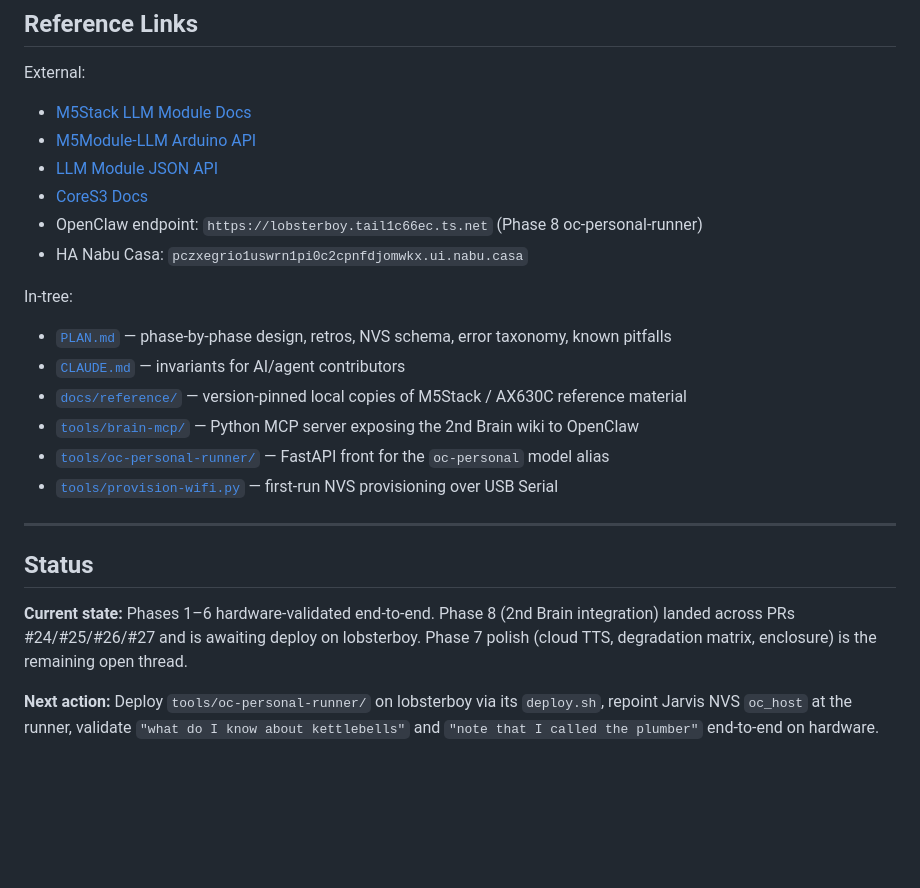
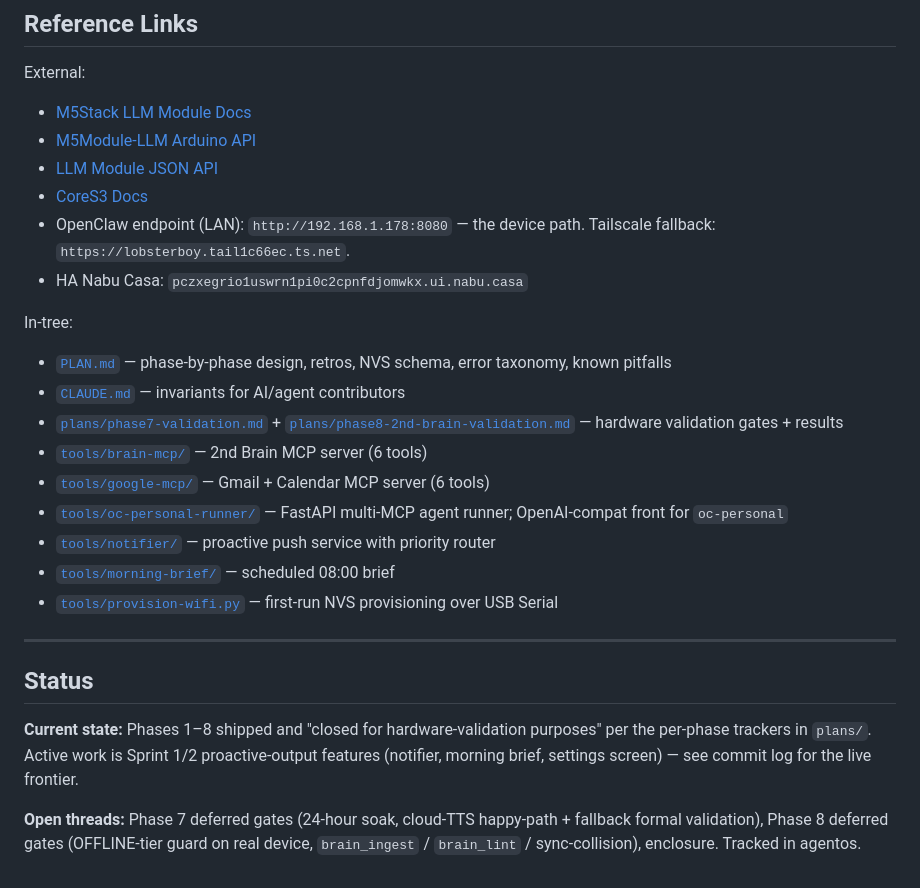
Before and after one commit to jarod7736/Project-Jarvis, a Markdown page: README.md, the part around one of its changes. Drawn GitHub-style; blank space fills up the shorter version.

```diff
--- a/README.md
+++ b/README.md
@@ -185,22 +199,25 @@ External:
 - [M5Module-LLM Arduino API](https://docs.m5stack.com/en/stackflow/module_llm/arduino_api)
 - [LLM Module JSON API](https://docs.m5stack.com/en/stackflow/module_llm/api)
 - [CoreS3 Docs](https://docs.m5stack.com/en/core/CoreS3)
-- OpenClaw endpoint: `https://lobsterboy.tail1c66ec.ts.net` (Phase 8 oc-personal-runner)
+- OpenClaw endpoint (LAN): `http://192.168.1.178:8080` — the device path. Tailscale fallback: `https://lobsterboy.tail1c66ec.ts.net`.
 - HA Nabu Casa: `pczxegrio1uswrn1pi0c2cpnfdjomwkx.ui.nabu.casa`
 
 In-tree:
 
 - [`PLAN.md`](PLAN.md) — phase-by-phase design, retros, NVS schema, error taxonomy, known pitfalls
 - [`CLAUDE.md`](CLAUDE.md) — invariants for AI/agent contributors
-- [`docs/reference/`](docs/reference/) — version-pinned local copies of M5Stack / AX630C reference material
-- [`tools/brain-mcp/`](tools/brain-mcp/) — Python MCP server exposing the 2nd Brain wiki to OpenClaw
-- [`tools/oc-personal-runner/`](tools/oc-personal-runner/) — FastAPI front for the `oc-personal` model alias
+- [`plans/phase7-validation.md`](plans/phase7-validation.md) + [`plans/phase8-2nd-brain-validation.md`](plans/phase8-2nd-brain-validation.md) — hardware validation gates + results
+- [`tools/brain-mcp/`](tools/brain-mcp/) — 2nd Brain MCP server (6 tools)
+- [`tools/google-mcp/`](tools/google-mcp/) — Gmail + Calendar MCP server (6 tools)
+- [`tools/oc-personal-runner/`](tools/oc-personal-runner/) — FastAPI multi-MCP agent runner; OpenAI-compat front for `oc-personal`
+- [`tools/notifier/`](tools/notifier/) — proactive push service with priority router
+- [`tools/morning-brief/`](tools/morning-brief/) — scheduled 08:00 brief
 - [`tools/provision-wifi.py`](tools/provision-wifi.py) — first-run NVS provisioning over USB Serial
 
 -----
 
 ## Status
 
-**Current state:** Phases 1–6 hardware-validated end-to-end. Phase 8 (2nd Brain integration) landed across PRs #24/#25/#26/#27 and is awaiting deploy on lobsterboy. Phase 7 polish (cloud TTS, degradation matrix, enclosure) is the remaining open thread.
+**Current state:** Phases 1–8 shipped and "closed for hardware-validation purposes" per the per-phase trackers in `plans/`. Active work is Sprint 1/2 proactive-output features (notifier, morning brief, settings screen) — see commit log for the live frontier.
 
-**Next action:** Deploy `tools/oc-personal-runner/` on lobsterboy via its `deploy.sh`, repoint Jarvis NVS `oc_host` at the runner, validate `"what do I know about kettlebells"` and `"note that I called the plumber"` end-to-end on hardware.
+**Open threads:** Phase 7 deferred gates (24-hour soak, cloud-TTS happy-path + fallback formal validation), Phase 8 deferred gates (OFFLINE-tier guard on real device, `brain_ingest` / `brain_lint` / sync-collision), enclosure. Tracked in agentos.
```
Also changed, not shown: other parts of README.md (+29 -15 lines), CLAUDE.md (+50 -26 lines).
